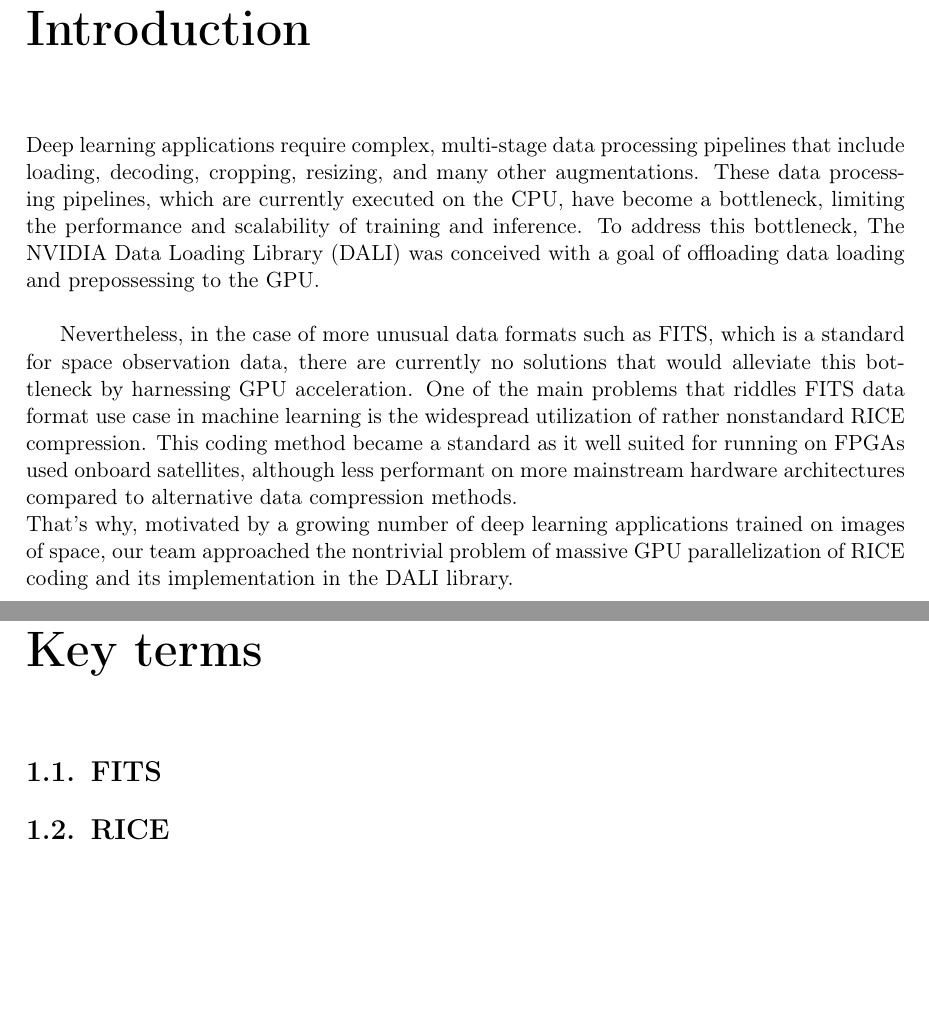
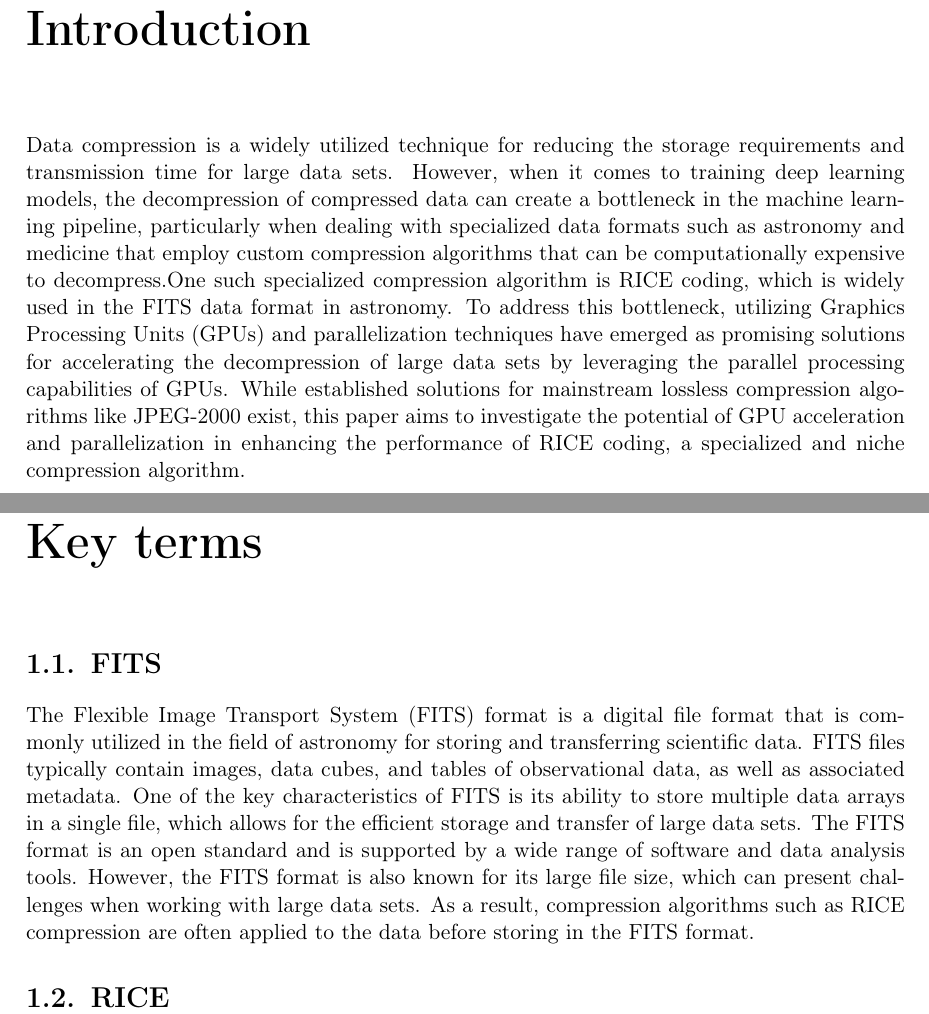
Before and after one commit to zpp-dali-2022/thesis, a LaTeX thesis (src/main.tex): two parts of pages 7 and 9 of 13, joined at a grey line, cut so that both start at the same text, the shorter picture padded with empty space. Compiled offline with pdfLaTeX.

Commit message:
Update intro and fits section

```diff
--- a/src/main.tex
+++ b/src/main.tex
@@ -101,17 +101,30 @@
 
 \chapter*{Introduction}
 \addcontentsline{toc}{chapter}{Introduction}
-Deep learning applications require complex, multi-stage data processing pipelines that include loading, decoding, cropping, resizing, and many other augmentations. These data processing pipelines, which are currently executed on the CPU, have become a bottleneck, limiting the performance and scalability of training and inference. To address this bottleneck, The NVIDIA Data Loading Library (DALI) was conceived with a goal of offloading data loading and prepossessing to the GPU. \\
-
-Nevertheless, in the case of more unusual data formats such as FITS, which is a standard for space observation data, there are currently no solutions that would alleviate this bottleneck by harnessing GPU acceleration. One of the main problems that riddles FITS data format use case in  machine learning is the widespread utilization of rather nonstandard RICE compression. This coding method became a standard as it well suited for running on FPGAs used onboard satellites, although less performant on more mainstream hardware architectures compared to alternative data compression methods. \\
-That's why, motivated by a growing number of deep learning applications trained on images of space, our team approached the nontrivial problem of massive GPU parallelization of RICE coding and its implementation in the DALI library.
-
-
+Data compression is a widely utilized technique for reducing the storage requirements and
+transmission time for large data sets. However, when it comes to training deep learning models,
+the decompression of compressed data can create a bottleneck in the machine learning pipeline, particularly
+when dealing with specialized data formats such as astronomy and medicine that employ custom compression
+algorithms that can be computationally expensive to decompress.One such specialized compression algorithm is RICE coding,
+which is widely used in the FITS data format in astronomy. To address this bottleneck,
+utilizing Graphics Processing Units (GPUs) and parallelization techniques have emerged as promising solutions
+for accelerating the decompression of large data sets by leveraging the parallel processing capabilities of GPUs.
+While established solutions for mainstream lossless compression algorithms like JPEG-2000 exist,
+this paper aims to investigate the potential of GPU acceleration and parallelization
+in enhancing the performance of RICE coding, a specialized and niche compression algorithm.
 
 
 \chapter{Key terms}\label{r:pojecia}
 
 \section{FITS}
+The Flexible Image Transport System (FITS) format is a digital file format that is commonly
+ utilized in the field of astronomy for storing and transferring scientific data. FITS files
+ typically contain images, data cubes, and tables of observational data, as well as associated metadata.
+ One of the key characteristics of FITS is its ability to store multiple data arrays in a single file, which
+ allows for the efficient storage and transfer of large data sets. The FITS format is an open standard
+ and is supported by a wide range of software and data analysis tools. However, the FITS format is also
+ known for its large file size, which can present challenges when working with large data sets.
+  As a result, compression algorithms such as RICE compression are often applied to the data before storing in the FITS format.
 
 \section{RICE}
 
```
Also changed, not shown: src/main.pdf, src/main.tex (6 more changed lines).
